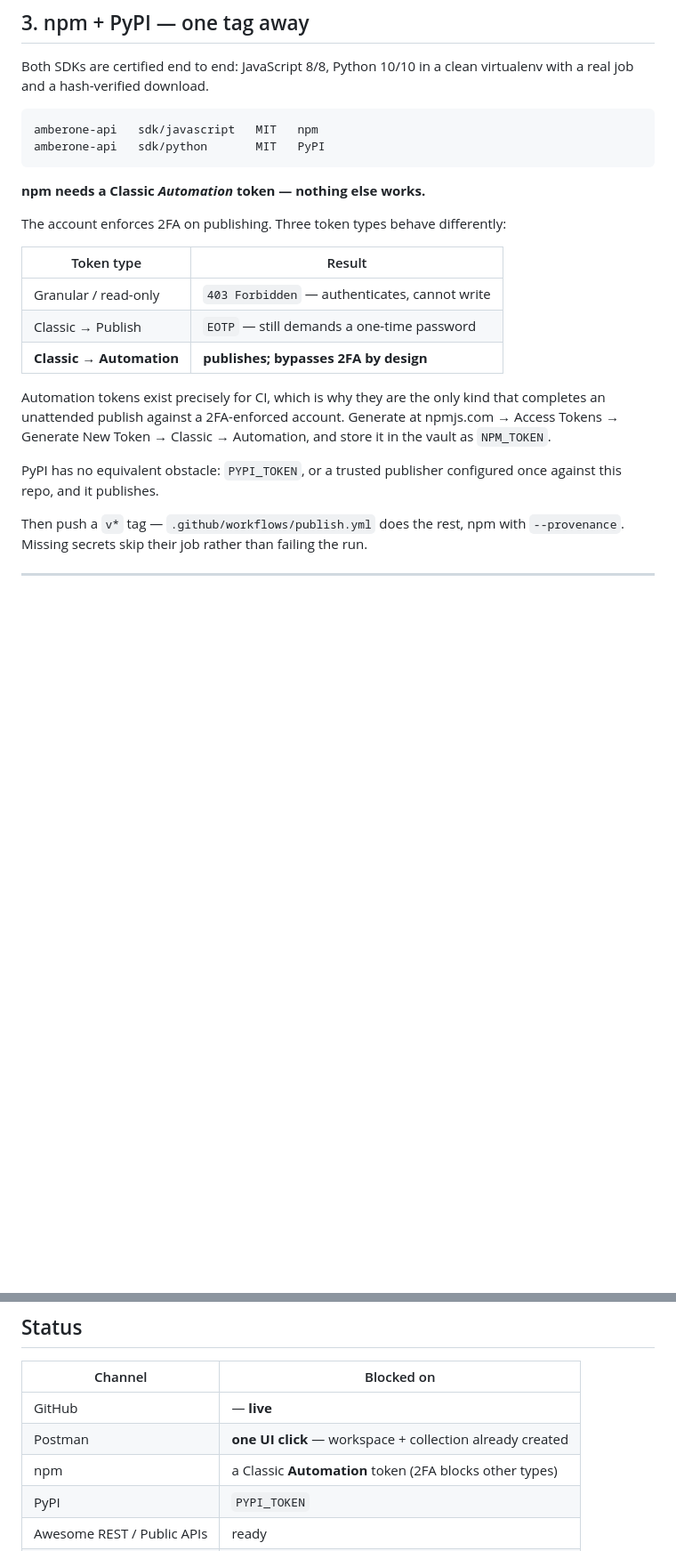
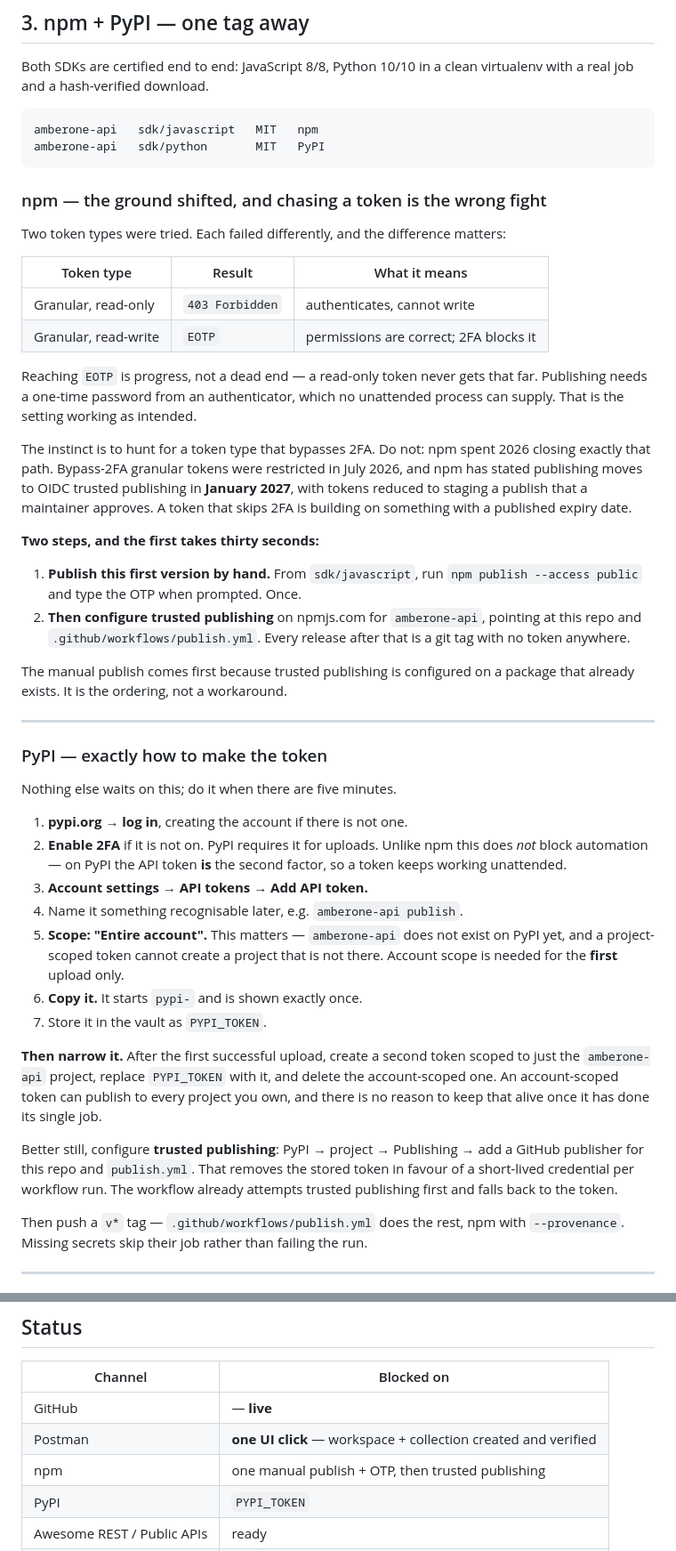
Before and after one commit to scubamike124/amberone-api, a Markdown page: SUBMISSIONS.md, 2 parts joined by grey strips. Shown at 89% size. Drawn GitHub-style; blank space fills up the shorter version.

Commit message:
npm: stop hunting for a bypass token. PyPI: exact steps.
Two npm tokens were tried and failed differently, and the difference is the
useful part. A read-only granular token returns 403 — it authenticates and
cannot write. A read-write one returns EOTP — permissions are already correct
and 2FA is what stops it. Reaching EOTP is progress, not a wall.

The instinct from there is to find a token type that skips 2FA. That is the
wrong fight: npm restricted bypass-2FA granular tokens in July 2026 and has
said publishing moves to OIDC trusted publishing in January 2027, with tokens
reduced to staging a publish a maintainer approves. Any token that skips 2FA
now has a published expiry date.

So: publish this first version by hand with an OTP — thirty seconds, once —
then configure trusted publishing and never hold a token again. The manual
step is first because trusted publishing is configured against a package that
already exists. Ordering, not workaround.

PyPI has no equivalent obstacle, because there the token IS the second factor.
Written out step by step, including the part that is easy to get wrong: the
first token must be account-scoped, since a project-scoped token cannot create
a project that does not exist yet. And the part usually skipped — narrowing it
afterwards, so an account-wide credential does not outlive its one job.

````diff
--- a/SUBMISSIONS.md
+++ b/SUBMISSIONS.md
@@ -99,23 +99,65 @@ amberone-api   sdk/javascript   MIT   npm
 amberone-api   sdk/python       MIT   PyPI
 ```
 
-**npm needs a Classic *Automation* token — nothing else works.**
+### npm — the ground shifted, and chasing a token is the wrong fight
 
-The account enforces 2FA on publishing. Three token types behave differently:
+Two token types were tried. Each failed differently, and the difference matters:
 
-| Token type | Result |
-|---|---|
-| Granular / read-only | `403 Forbidden` — authenticates, cannot write |
-| Classic → Publish | `EOTP` — still demands a one-time password |
-| **Classic → Automation** | **publishes; bypasses 2FA by design** |
+| Token type | Result | What it means |
+|---|---|---|
+| Granular, read-only | `403 Forbidden` | authenticates, cannot write |
+| Granular, read-write | `EOTP` | permissions are correct; 2FA blocks it |
 
-Automation tokens exist precisely for CI, which is why they are the only kind
-that completes an unattended publish against a 2FA-enforced account. Generate at
-npmjs.com → Access Tokens → Generate New Token → Classic → Automation, and store
-it in the vault as `NPM_TOKEN`.
+Reaching `EOTP` is progress, not a dead end — a read-only token never gets that
+far. Publishing needs a one-time password from an authenticator, which no
+unattended process can supply. That is the setting working as intended.
 
-PyPI has no equivalent obstacle: `PYPI_TOKEN`, or a trusted publisher configured
-once against this repo, and it publishes.
+The instinct is to hunt for a token type that bypasses 2FA. Do not: npm spent
+2026 closing exactly that path. Bypass-2FA granular tokens were restricted in
+July 2026, and npm has stated publishing moves to OIDC trusted publishing in
+**January 2027**, with tokens reduced to staging a publish that a maintainer
+approves. A token that skips 2FA is building on something with a published
+expiry date.
+
+**Two steps, and the first takes thirty seconds:**
+
+1. **Publish this first version by hand.** From `sdk/javascript`, run
+   `npm publish --access public` and type the OTP when prompted. Once.
+2. **Then configure trusted publishing** on npmjs.com for `amberone-api`,
+   pointing at this repo and `.github/workflows/publish.yml`. Every release after
+   that is a git tag with no token anywhere.
+
+The manual publish comes first because trusted publishing is configured on a
+package that already exists. It is the ordering, not a workaround.
+
+---
+
+### PyPI — exactly how to make the token
+
+Nothing else waits on this; do it when there are five minutes.
+
+1. **pypi.org → log in**, creating the account if there is not one.
+2. **Enable 2FA** if it is not on. PyPI requires it for uploads. Unlike npm this
+   does *not* block automation — on PyPI the API token **is** the second factor,
+   so a token keeps working unattended.
+3. **Account settings → API tokens → Add API token.**
+4. Name it something recognisable later, e.g. `amberone-api publish`.
+5. **Scope: "Entire account".** This matters — `amberone-api` does not exist on
+   PyPI yet, and a project-scoped token cannot create a project that is not there.
+   Account scope is needed for the **first** upload only.
+6. **Copy it.** It starts `pypi-` and is shown exactly once.
+7. Store it in the vault as `PYPI_TOKEN`.
+
+**Then narrow it.** After the first successful upload, create a second token
+scoped to just the `amberone-api` project, replace `PYPI_TOKEN` with it, and
+delete the account-scoped one. An account-scoped token can publish to every
+project you own, and there is no reason to keep that alive once it has done its
+single job.
+
+Better still, configure **trusted publishing**: PyPI → project → Publishing →
+add a GitHub publisher for this repo and `publish.yml`. That removes the stored
+token in favour of a short-lived credential per workflow run. The workflow
+already attempts trusted publishing first and falls back to the token.
 
 Then push a `v*` tag — `.github/workflows/publish.yml` does the rest, npm with
 `--provenance`. Missing secrets skip their job rather than failing the run.
@@ -193,8 +235,8 @@ without help.
 | Channel | Blocked on |
 |---|---|
 | GitHub | — **live** |
-| Postman | **one UI click** — workspace + collection already created |
-| npm | a Classic **Automation** token (2FA blocks other types) |
+| Postman | **one UI click** — workspace + collection created and verified |
+| npm | one manual publish + OTP, then trusted publishing |
 | PyPI | `PYPI_TOKEN` |
 | Awesome REST / Public APIs | ready |
 | RapidAPI | PayPal payout + reseller-pricing decision |
````
